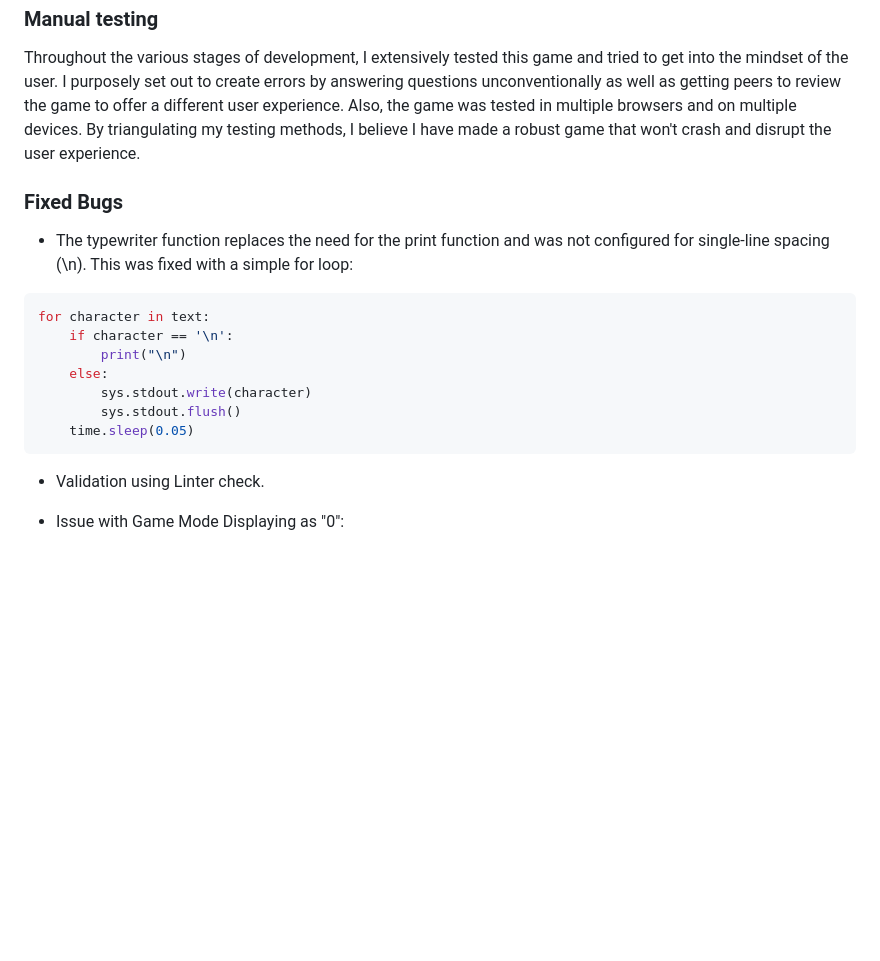
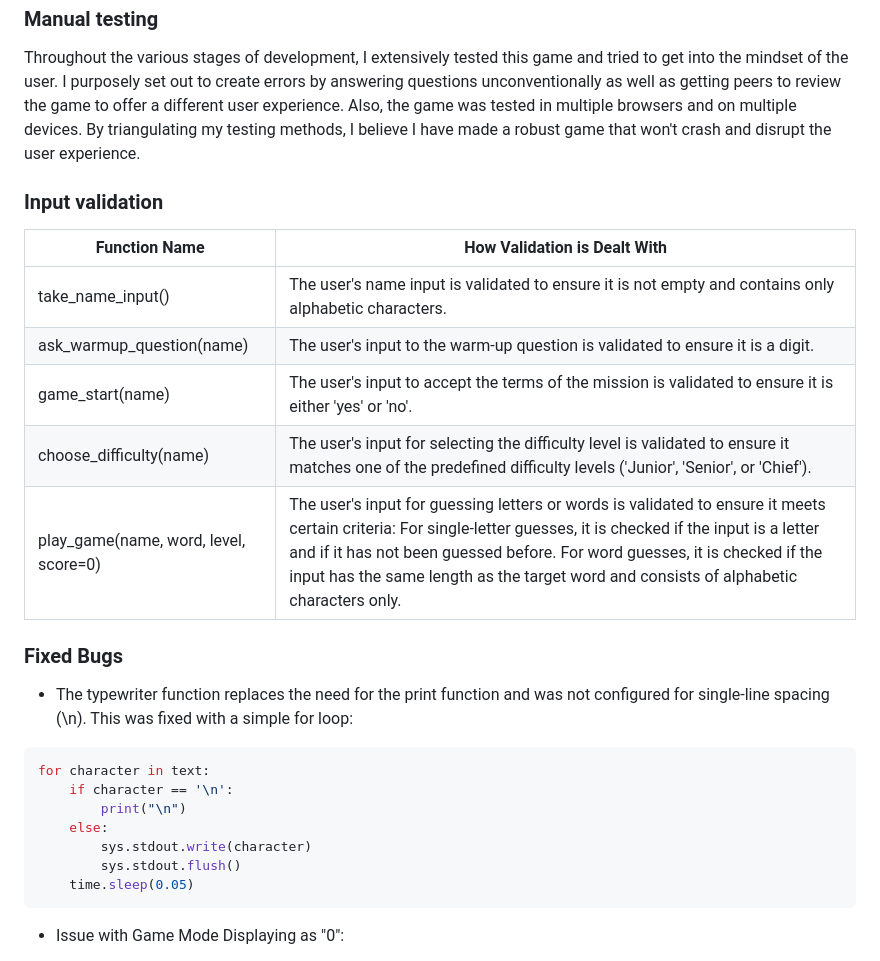
Before and after one commit to jdohertydev/blast-off, a Markdown page: README.md, the part around the change. Drawn GitHub-style; blank space fills up the shorter version.

Commit message:
Update readme with input validation table

````diff
--- a/README.md
+++ b/README.md
@@ -215,6 +215,18 @@ No CSS errors are returned when passing through [The W3C CSS Validation Service
 
 Throughout the various stages of development, I extensively tested this game and tried to get into the mindset of the user. I purposely set out to create errors by answering questions unconventionally as well as getting peers to review the game to offer a different user experience. Also, the game was tested in multiple browsers and on multiple devices. By triangulating my testing methods, I believe I have made a robust game that won't crash and disrupt the user experience.
 
+### Input validation
+
+| Function Name                | How Validation is Dealt With                                                                                                     |
+|------------------------------|----------------------------------------------------------------------------------------------------------------------------------|
+| take_name_input()            | The user's name input is validated to ensure it is not empty and contains only alphabetic characters.                         |
+| ask_warmup_question(name)    | The user's input to the warm-up question is validated to ensure it is a digit.                                                   |
+| game_start(name)             | The user's input to accept the terms of the mission is validated to ensure it is either 'yes' or 'no'.                           |
+| choose_difficulty(name)      | The user's input for selecting the difficulty level is validated to ensure it matches one of the predefined difficulty levels ('Junior', 'Senior', or 'Chief'). |
+| play_game(name, word, level, score=0) | The user's input for guessing letters or words is validated to ensure it meets certain criteria: For single-letter guesses, it is checked if the input is a letter and if it has not been guessed before. For word guesses, it is checked if the input has the same length as the target word and consists of alphabetic characters only. |
+
+
+
 ### Fixed Bugs
 
 * The typewriter function replaces the need for the print function and was not configured for single-line spacing (\n). This was fixed with a simple for loop:
@@ -228,9 +240,6 @@ for character in text:
         sys.stdout.flush()
     time.sleep(0.05)
 ```
-
-* Validation using Linter check.
-
 * Issue with Game Mode Displaying as "0":
    * The game mode appeared as "0" when the player selected 'play again'. This occurred because the play_game function was called with the level variable as the first argument instead of the name variable. This mistake was made in the ask_to_play_again function where the play_game function was invoked with the parameters in the wrong order.
    * To resolve this issue, the play_game function was called with the correct parameters. Specifically, the name variable was passed as the first argument, followed by the word, level, and score variables in the correct order.
````
